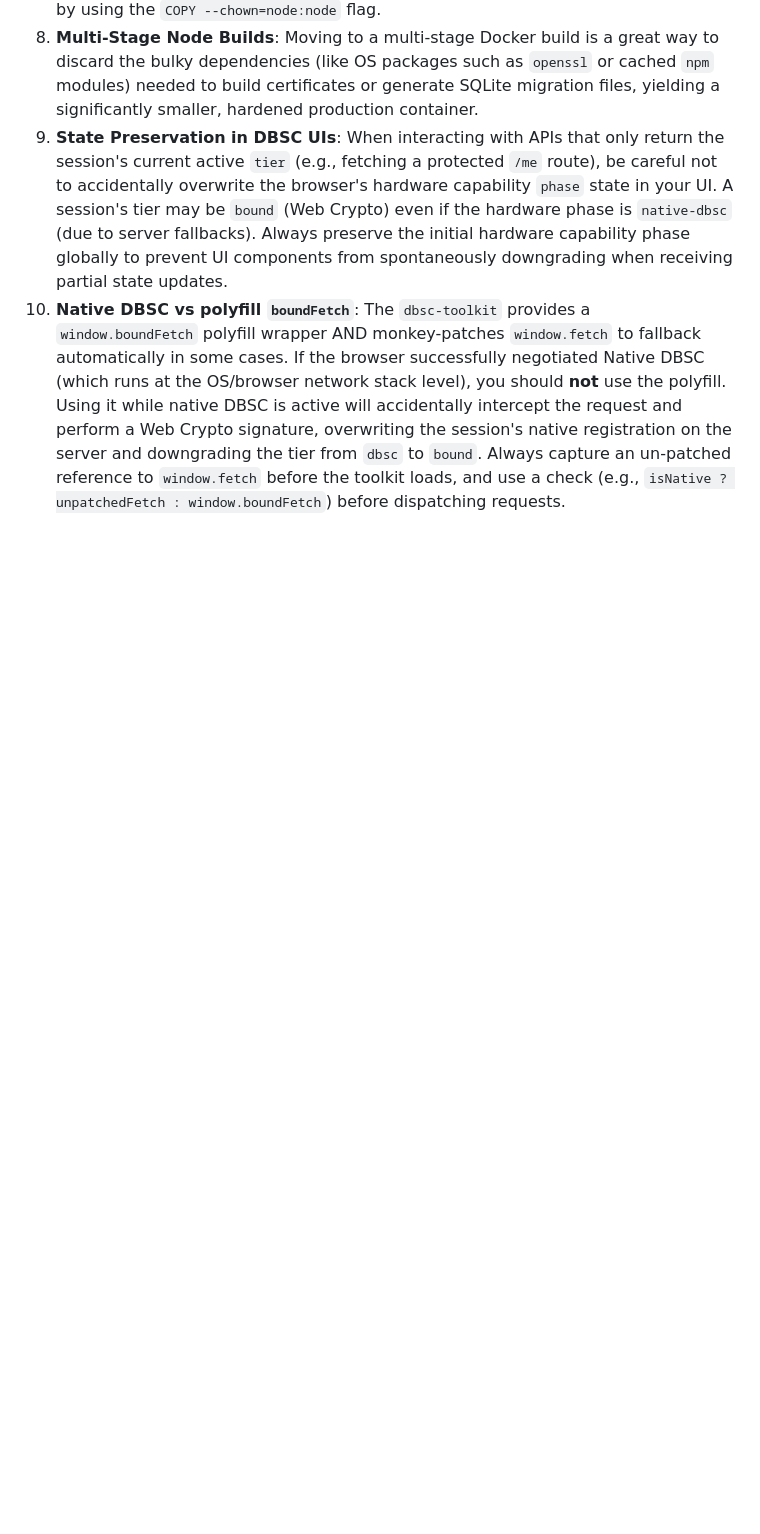
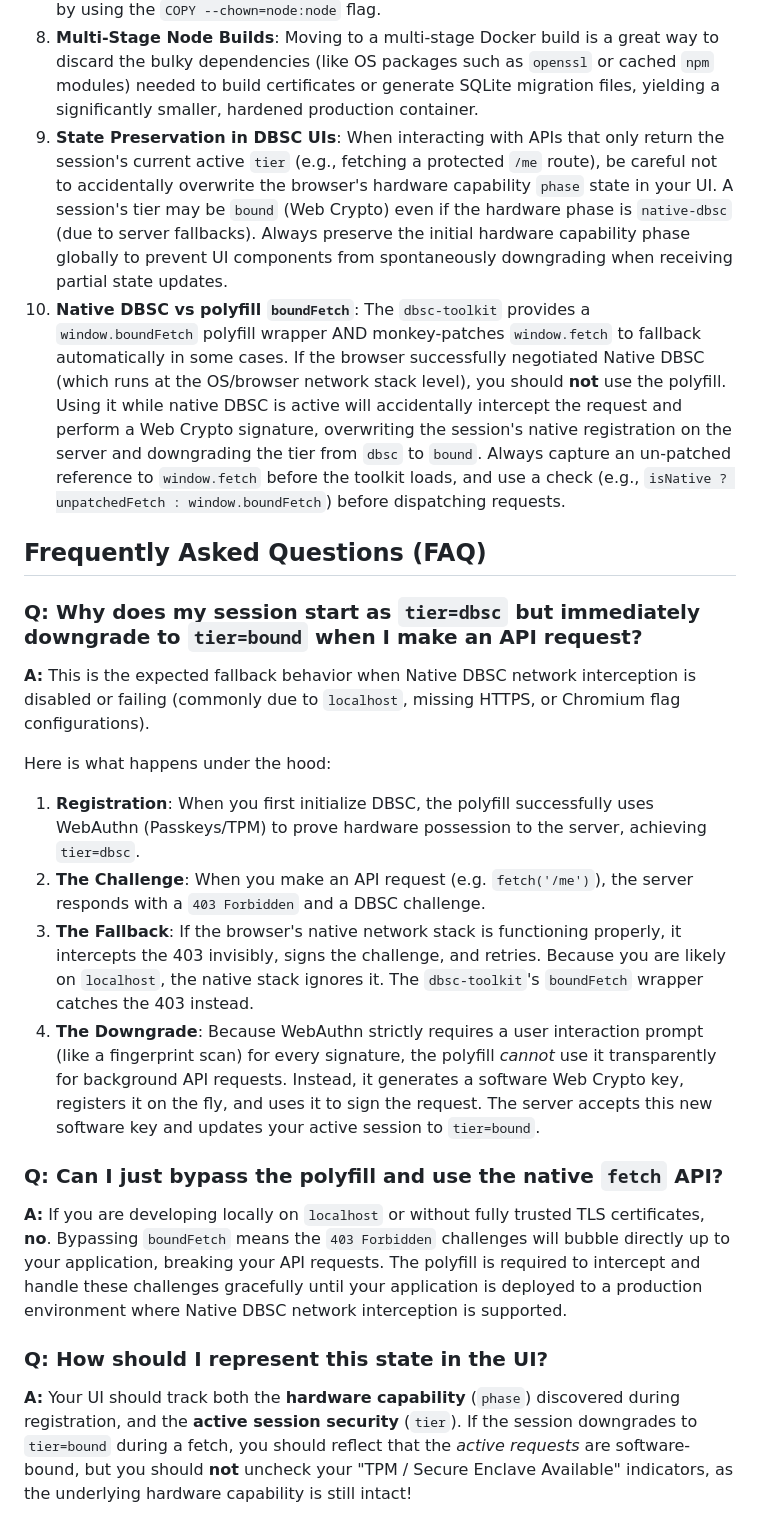
Before and after one commit to jsoehner/dbsc-express-demo, a Markdown page: README.md, the part around the change. GitHub-like rendering; blank space fills up the shorter version.

Commit message:
docs: add DBSC tier downgrade FAQ
- Add an FAQ section to the README explaining why sessions downgrade from 'dbsc' to 'bound' when making API requests on localhost.
- Clarify the necessity of using the polyfill 'boundFetch' in development environments where Native DBSC network interception is inactive.

```diff
--- a/README.md
+++ b/README.md
@@ -46,3 +46,20 @@ During development and UI iteration, several important lessons were learned:
 8. **Multi-Stage Node Builds**: Moving to a multi-stage Docker build is a great way to discard the bulky dependencies (like OS packages such as `openssl` or cached `npm` modules) needed to build certificates or generate SQLite migration files, yielding a significantly smaller, hardened production container.
 9. **State Preservation in DBSC UIs**: When interacting with APIs that only return the session's current active `tier` (e.g., fetching a protected `/me` route), be careful not to accidentally overwrite the browser's hardware capability `phase` state in your UI. A session's tier may be `bound` (Web Crypto) even if the hardware phase is `native-dbsc` (due to server fallbacks). Always preserve the initial hardware capability phase globally to prevent UI components from spontaneously downgrading when receiving partial state updates.
 10. **Native DBSC vs polyfill `boundFetch`**: The `dbsc-toolkit` provides a `window.boundFetch` polyfill wrapper AND monkey-patches `window.fetch` to fallback automatically in some cases. If the browser successfully negotiated Native DBSC (which runs at the OS/browser network stack level), you should **not** use the polyfill. Using it while native DBSC is active will accidentally intercept the request and perform a Web Crypto signature, overwriting the session's native registration on the server and downgrading the tier from `dbsc` to `bound`. Always capture an un-patched reference to `window.fetch` before the toolkit loads, and use a check (e.g., `isNative ? unpatchedFetch : window.boundFetch`) before dispatching requests.
+
+## Frequently Asked Questions (FAQ)
+
+### Q: Why does my session start as `tier=dbsc` but immediately downgrade to `tier=bound` when I make an API request?
+**A:** This is the expected fallback behavior when Native DBSC network interception is disabled or failing (commonly due to `localhost`, missing HTTPS, or Chromium flag configurations).
+
+Here is what happens under the hood:
+1. **Registration**: When you first initialize DBSC, the polyfill successfully uses WebAuthn (Passkeys/TPM) to prove hardware possession to the server, achieving `tier=dbsc`.
+2. **The Challenge**: When you make an API request (e.g. `fetch('/me')`), the server responds with a `403 Forbidden` and a DBSC challenge.
+3. **The Fallback**: If the browser's native network stack is functioning properly, it intercepts the 403 invisibly, signs the challenge, and retries. Because you are likely on `localhost`, the native stack ignores it. The `dbsc-toolkit`'s `boundFetch` wrapper catches the 403 instead.
+4. **The Downgrade**: Because WebAuthn strictly requires a user interaction prompt (like a fingerprint scan) for every signature, the polyfill *cannot* use it transparently for background API requests. Instead, it generates a software Web Crypto key, registers it on the fly, and uses it to sign the request. The server accepts this new software key and updates your active session to `tier=bound`.
+
+### Q: Can I just bypass the polyfill and use the native `fetch` API?
+**A:** If you are developing locally on `localhost` or without fully trusted TLS certificates, **no**. Bypassing `boundFetch` means the `403 Forbidden` challenges will bubble directly up to your application, breaking your API requests. The polyfill is required to intercept and handle these challenges gracefully until your application is deployed to a production environment where Native DBSC network interception is supported.
+
+### Q: How should I represent this state in the UI?
+**A:** Your UI should track both the **hardware capability** (`phase`) discovered during registration, and the **active session security** (`tier`). If the session downgrades to `tier=bound` during a fetch, you should reflect that the *active requests* are software-bound, but you should **not** uncheck your "TPM / Secure Enclave Available" indicators, as the underlying hardware capability is still intact!
```
